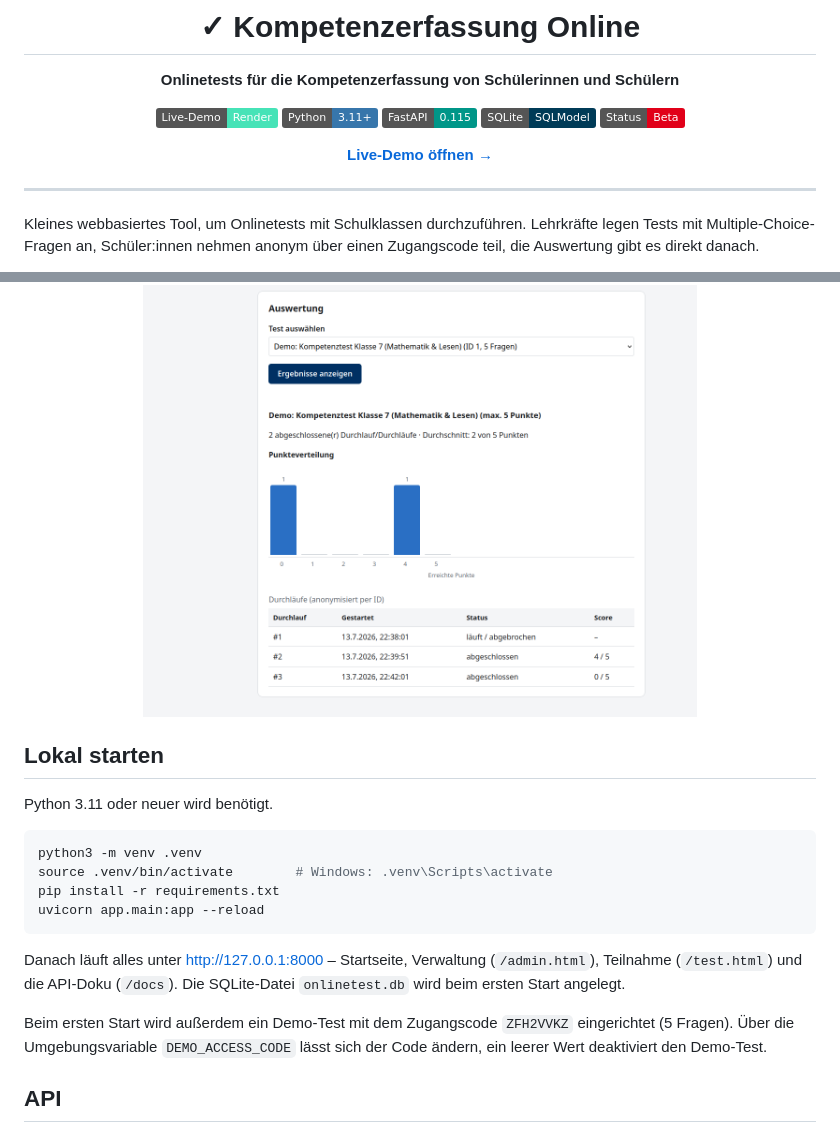
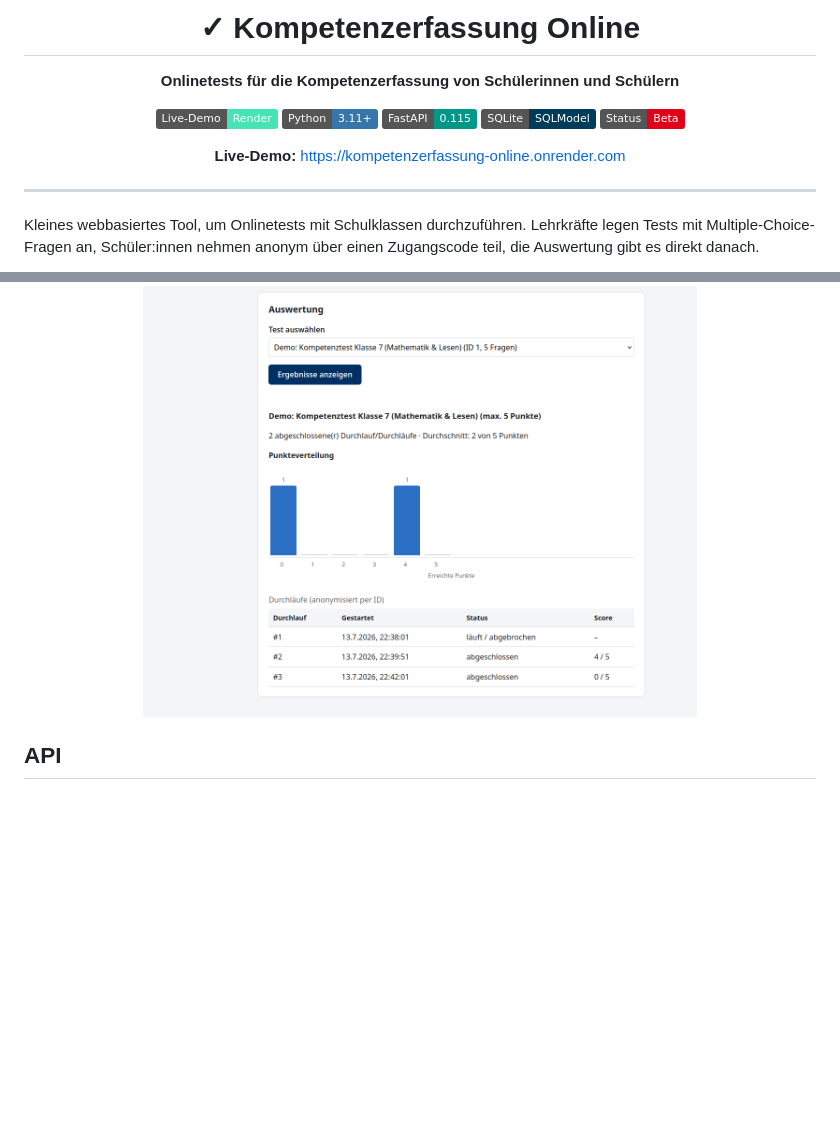
Before and after one commit to henrypra/onlinetest-poc, a Markdown page: README.md, 2 parts joined by grey strips. Drawn GitHub-style; badges without logos; blank space fills up the shorter version.

Commit message:
docs: remove local setup section and show live demo URL in README

````diff
--- a/README.md
+++ b/README.md
@@ -10,7 +10,7 @@
 ![SQLite](https://img.shields.io/badge/SQLite-SQLModel-003b57?logo=sqlite&logoColor=white)
 ![Status](https://img.shields.io/badge/Status-Beta-e10019)
 
-[**Live-Demo öffnen →**](https://kompetenzerfassung-online.onrender.com)
+**Live-Demo:** [https://kompetenzerfassung-online.onrender.com](https://kompetenzerfassung-online.onrender.com)
 
 </div>
 
@@ -37,25 +37,6 @@ Technik: Python/FastAPI, SQLModel, SQLite, statisches Frontend ohne Build-Step.
 <img src="docs/screenshots/auswertung.png" alt="Auswertung" width="70%">
 
 </div>
-
-## Lokal starten
-
-Python 3.11 oder neuer wird benötigt.
-
-```bash
-python3 -m venv .venv
-source .venv/bin/activate        # Windows: .venv\Scripts\activate
-pip install -r requirements.txt
-uvicorn app.main:app --reload
-```
-
-Danach läuft alles unter http://127.0.0.1:8000 – Startseite, Verwaltung
-(`/admin.html`), Teilnahme (`/test.html`) und die API-Doku (`/docs`).
-Die SQLite-Datei `onlinetest.db` wird beim ersten Start angelegt.
-
-Beim ersten Start wird außerdem ein Demo-Test mit dem Zugangscode `ZFH2VVKZ`
-eingerichtet (5 Fragen). Über die Umgebungsvariable `DEMO_ACCESS_CODE` lässt
-sich der Code ändern, ein leerer Wert deaktiviert den Demo-Test.
 
 ## API
 
````
